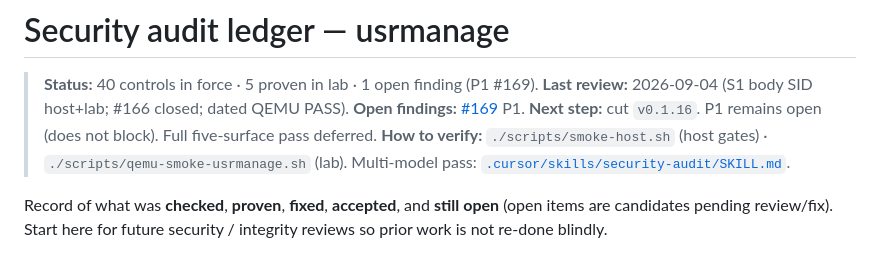
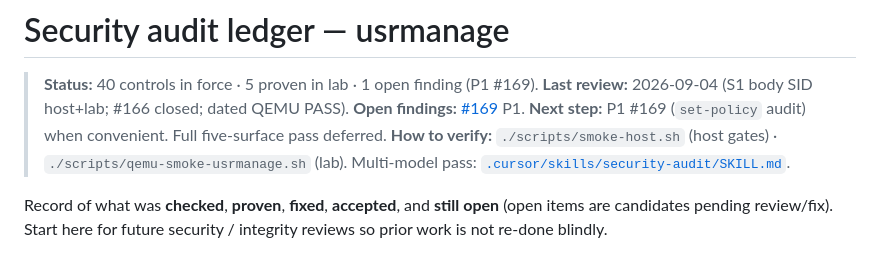
Before and after one commit to lucas-albers-lz4/usrmanage, a Markdown page: docs/security-review.md, the part around the change. Drawn GitHub-style.

Commit message:
docs(security): note v0.1.16 cut; next step is P1 only

```diff
--- a/docs/security-review.md
+++ b/docs/security-review.md
@@ -3,7 +3,7 @@
 > **Status:** 40 controls in force · 5 proven in lab · 1 open finding (P1 #169).
 > **Last review:** 2026-09-04 (S1 body SID host+lab; #166 closed; dated QEMU PASS).
 > **Open findings:** [#169](https://github.com/lucas-albers-lz4/usrmanage/issues/169) P1.
-> **Next step:** cut `v0.1.16`. P1 remains open (does not block). Full five-surface pass deferred.
+> **Next step:** P1 #169 (`set-policy` audit) when convenient. Full five-surface pass deferred.
 > **How to verify:** `./scripts/smoke-host.sh` (host gates) · `./scripts/qemu-smoke-usrmanage.sh` (lab). Multi-model pass: [`.cursor/skills/security-audit/SKILL.md`](../.cursor/skills/security-audit/SKILL.md).
 
 Record of what was **checked**, **proven**, **fixed**, **accepted**, and **still open** (open items are candidates pending review/fix).
```
